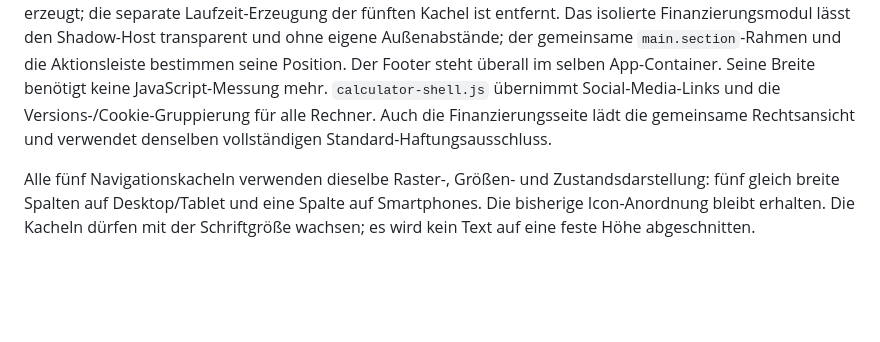
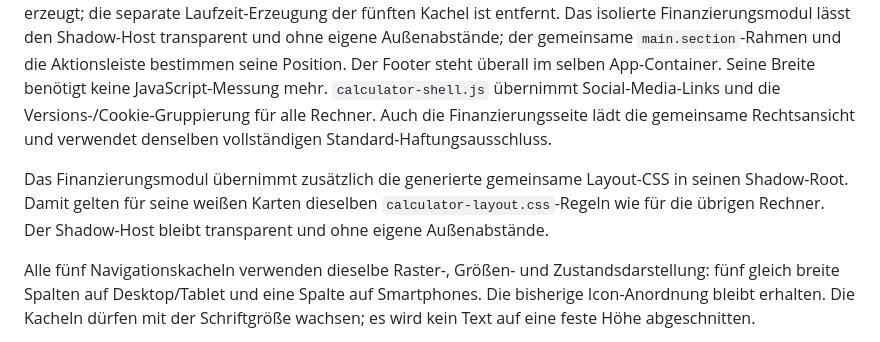
Before and after one commit to TheRealKaio/fixflip-kalkulator, a Markdown page: docs/SHARED_LAYOUT.md, the part around the change. Drawn GitHub-style; blank space fills up the shorter version.

Commit message:
Document shared finance card layout

```diff
--- a/docs/SHARED_LAYOUT.md
+++ b/docs/SHARED_LAYOUT.md
@@ -17,6 +17,8 @@ der Hauptseite in `calculator-shell.css` und entfernt die entsprechenden
 Selektoren aus den anderen generierten Stylesheets und Inline-Blöcken.
 Alle fünf Rechnerrouten laden dieselbe Datei. Auch die fünfteilige Navigation wird aus einer einzigen Hauptseitenvorlage erzeugt; die separate Laufzeit-Erzeugung der fünften Kachel ist entfernt. Das isolierte Finanzierungsmodul lässt den Shadow-Host transparent und ohne eigene Außenabstände; der gemeinsame `main.section`-Rahmen und die Aktionsleiste bestimmen seine Position. Der Footer steht überall im
 selben App-Container. Seine Breite benötigt keine JavaScript-Messung mehr. `calculator-shell.js` übernimmt Social-Media-Links und die Versions-/Cookie-Gruppierung für alle Rechner. Auch die Finanzierungsseite lädt die gemeinsame Rechtsansicht und verwendet denselben vollständigen Standard-Haftungsausschluss.
+
+Das Finanzierungsmodul übernimmt zusätzlich die generierte gemeinsame Layout-CSS in seinen Shadow-Root. Damit gelten für seine weißen Karten dieselben `calculator-layout.css`-Regeln wie für die übrigen Rechner. Der Shadow-Host bleibt transparent und ohne eigene Außenabstände.
 
 Alle fünf Navigationskacheln verwenden dieselbe Raster-, Größen- und
 Zustandsdarstellung: fünf gleich breite Spalten auf Desktop/Tablet und eine
```
